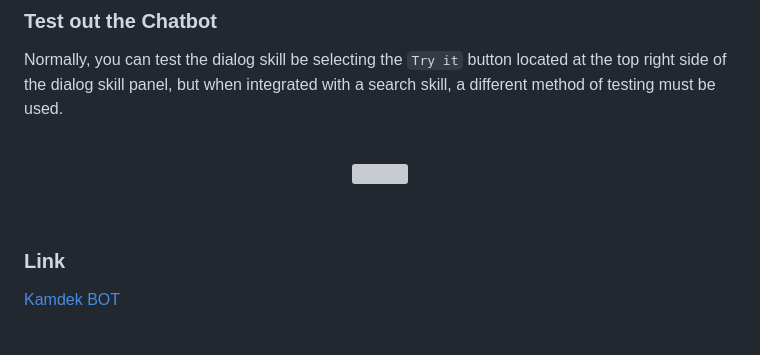
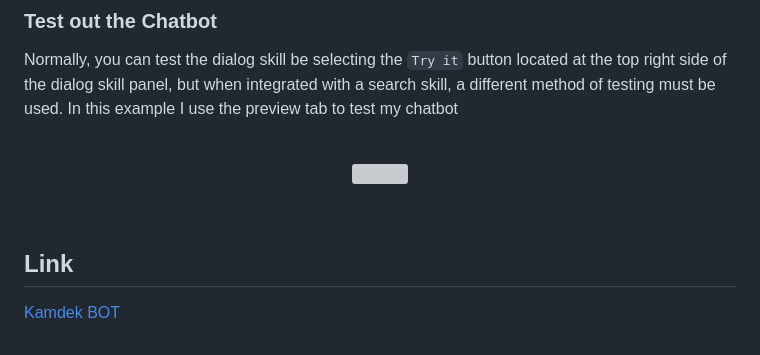
Before and after one commit to ArvyKR/arvykr.github.io, a Markdown page: README.md, the part around the change. Rendered like a GitHub page; grey boxes are pictures that could not be loaded.

```diff
--- a/README.md
+++ b/README.md
@@ -74,6 +74,7 @@ You will see that the dialog has been imported. Click on the words `Kampus-Merde
 ### Test out the Chatbot
 
 Normally, you can test the dialog skill be selecting the `Try it` button located at the top right side of the dialog skill panel, but when integrated with a search skill, a different method of testing must be used.
+In this example I use the preview tab to test my chatbot
 
 <br>
 <p align="center">
@@ -84,8 +85,7 @@ Normally, you can test the dialog skill be selecting the `Try it` button located
 
 
 
-
-### Link
+## Link
 [Kamdek BOT](https://arvykr.github.io/)
 
 
```
